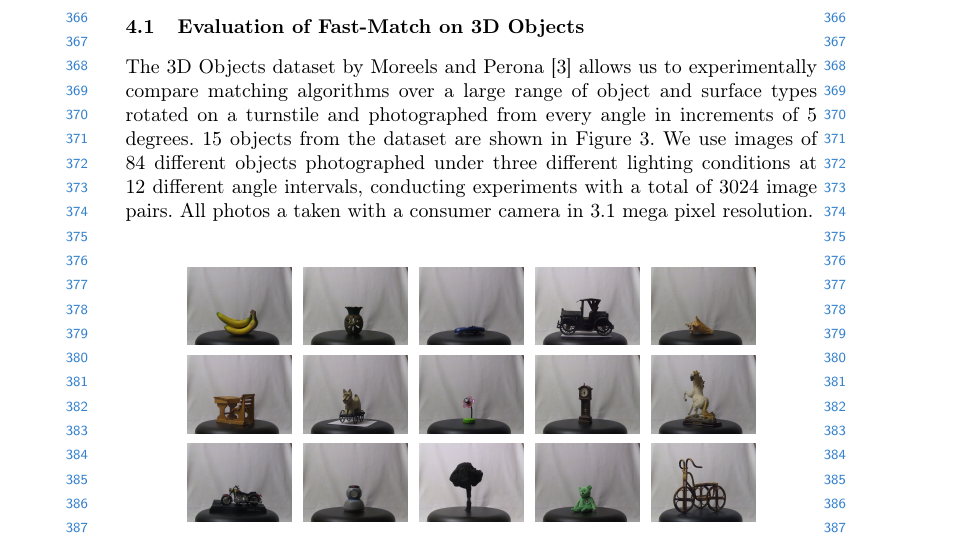
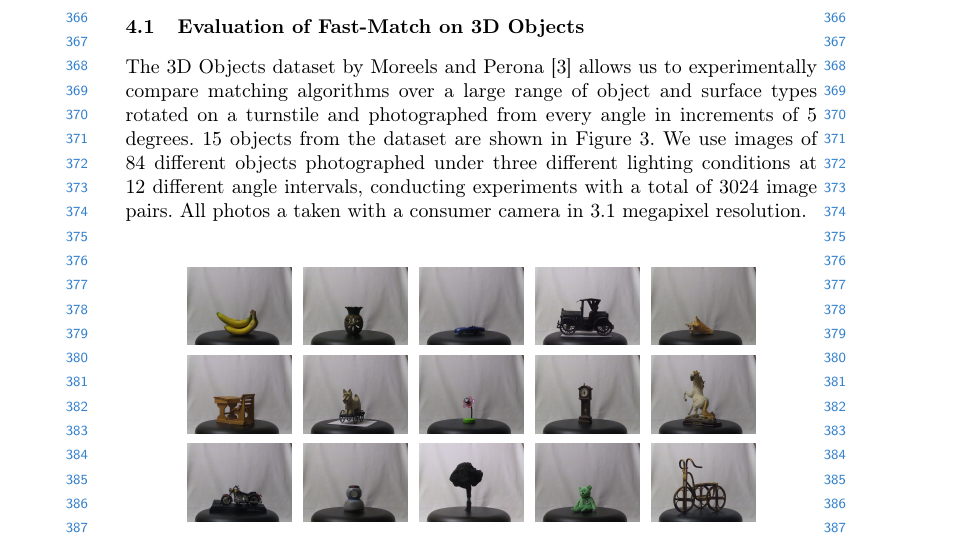
Before and after one commit to arnfred/Fast-Match-Paper, a LaTeX thesis (paper.tex): part of page 9 of 14, cut so that both start at the same text. Compiled offline with pdfLaTeX.

Commit message:
Corrected mega pixel to megapixel

```diff
--- a/paper.tex
+++ b/paper.tex
@@ -206,7 +206,7 @@ We evaluate \emph{Fast-Match} over 3024 image pairs featuring various 3D objects
 \subsection{Evaluation of Fast-Match on 3D Objects}
 \label{3dobjects}
 %
-The 3D Objects dataset by Moreels and Perona \cite{moreels2007evaluation} allows us to experimentally compare matching algorithms over a large range of object and surface types rotated on a turnstile and photographed from every angle in increments of 5 degrees. 15 objects from the dataset are shown in Figure~\ref{fig:3d_objects}.  We use images of 84 different objects photographed under three different lighting conditions at 12 different angle intervals, conducting experiments with a total of 3024 image pairs. All photos a taken with a consumer camera in 3.1 mega pixel resolution.
+The 3D Objects dataset by Moreels and Perona \cite{moreels2007evaluation} allows us to experimentally compare matching algorithms over a large range of object and surface types rotated on a turnstile and photographed from every angle in increments of 5 degrees. 15 objects from the dataset are shown in Figure~\ref{fig:3d_objects}.  We use images of 84 different objects photographed under three different lighting conditions at 12 different angle intervals, conducting experiments with a total of 3024 image pairs. All photos a taken with a consumer camera in 3.1 megapixel resolution.
 
 \begin{figure}[htb]
     \centering
```
